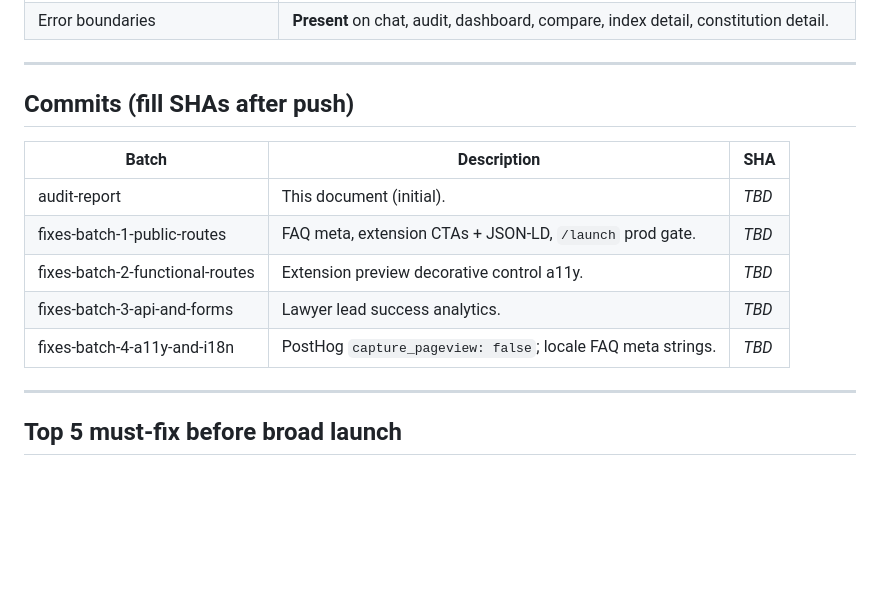
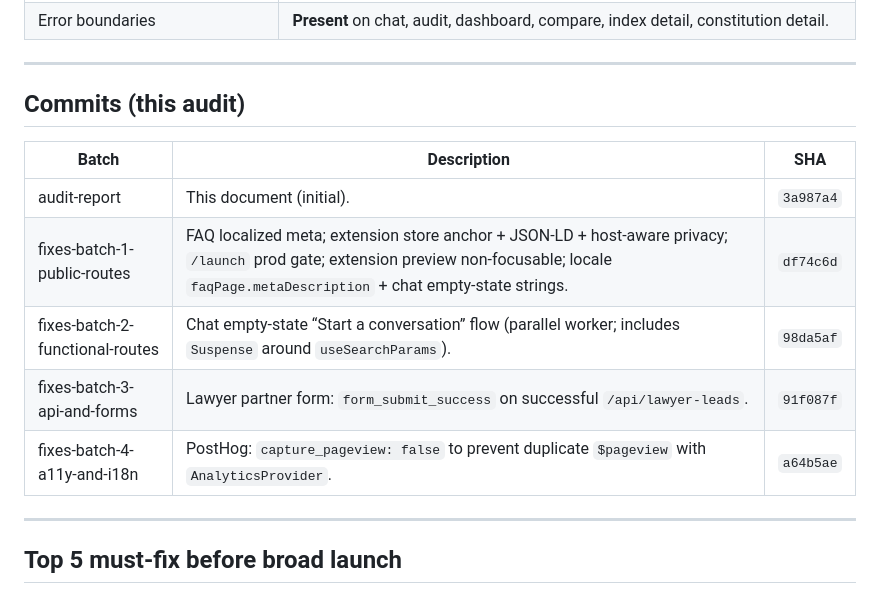
Before and after one commit to Eddiebm/basiclaw, a Markdown page: docs/ship-readiness.md, the part around the change. Rendered like a GitHub page; blank space fills up the shorter version.

Commit message:
docs: record ship-readiness commit SHAs
Co-authored-by: Cursor <cursoragent@cursor.com>

```diff
--- a/docs/ship-readiness.md
+++ b/docs/ship-readiness.md
@@ -257,15 +257,15 @@
 
 ---
 
-## Commits (fill SHAs after push)
+## Commits (this audit)
 
 | Batch | Description | SHA |
 |-------|-------------|-----|
-| audit-report | This document (initial). | _TBD_ |
-| fixes-batch-1-public-routes | FAQ meta, extension CTAs + JSON-LD, `/launch` prod gate. | _TBD_ |
-| fixes-batch-2-functional-routes | Extension preview decorative control a11y. | _TBD_ |
-| fixes-batch-3-api-and-forms | Lawyer lead success analytics. | _TBD_ |
-| fixes-batch-4-a11y-and-i18n | PostHog `capture_pageview: false`; locale FAQ meta strings. | _TBD_ |
+| audit-report | This document (initial). | `3a987a4` |
+| fixes-batch-1-public-routes | FAQ localized meta; extension store anchor + JSON-LD + host-aware privacy; `/launch` prod gate; extension preview non-focusable; locale `faqPage.metaDescription` + chat empty-state strings. | `df74c6d` |
+| fixes-batch-2-functional-routes | Chat empty-state “Start a conversation” flow (parallel worker; includes `Suspense` around `useSearchParams`). | `98da5af` |
+| fixes-batch-3-api-and-forms | Lawyer partner form: `form_submit_success` on successful `/api/lawyer-leads`. | `91f087f` |
+| fixes-batch-4-a11y-and-i18n | PostHog: `capture_pageview: false` to prevent duplicate `$pageview` with `AnalyticsProvider`. | `a64b5ae` |
 
 ---
 
```
